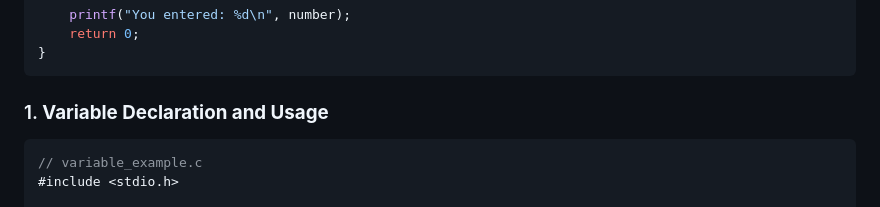
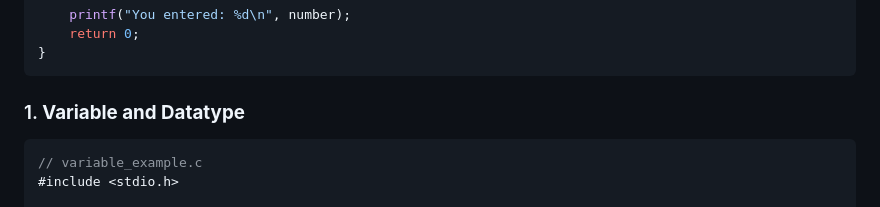
Before and after one commit to AnisurRahmanJU/CRunnerJS, a Markdown page: README.md, the part around the change. Rendered like a GitHub page.

````diff
--- a/README.md
+++ b/README.md
@@ -16,7 +16,7 @@ int main() {
 }
 ```
 
-###  1. **Variable Declaration and Usage**
+###  1. **Variable and Datatype**
 
 ```c
 // variable_example.c
````
